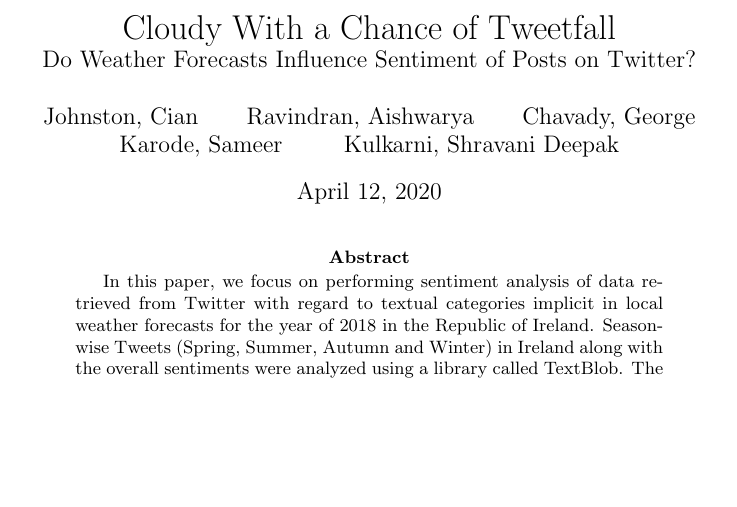
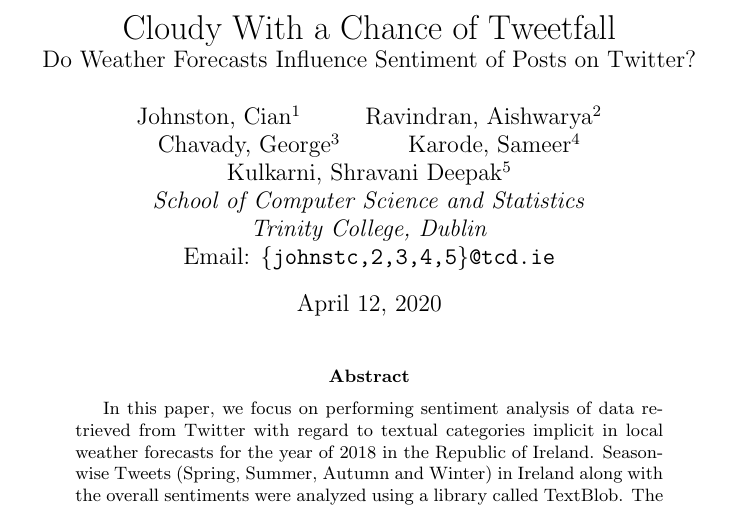
Before and after one commit to johnstcn/cs7is4group4, a LaTeX paper (group4.tex): part of page 1 of 9, cut so that both start at the same text, the shorter picture padded with empty space. Compiled offline with pdfLaTeX.

Commit message:
update author block

```diff
--- a/group4.tex
+++ b/group4.tex
@@ -11,15 +11,18 @@
 
     \title{Cloudy With a Chance of Tweetfall \\ \large{Do Weather Forecasts Influence Sentiment of Posts on Twitter?}}
     \author{
-        Johnston, Cian
+        Johnston, Cian\textsuperscript{1}
         \and
-        Ravindran, Aishwarya
+        Ravindran, Aishwarya\textsuperscript{2}
         \and
-        Chavady, George
+        Chavady, George\textsuperscript{3}
         \and
-        Karode, Sameer
+        Karode, Sameer\textsuperscript{4}
         \and
-        Kulkarni, Shravani Deepak
+        Kulkarni, Shravani Deepak\textsuperscript{5} \\
+        \textit{School of Computer Science and Statistics} \\
+        \textit{Trinity College, Dublin} \\
+        Email: \texttt{\{johnstc,2,3,4,5\}@tcd.ie} \\
     }
 
     \maketitle
```
